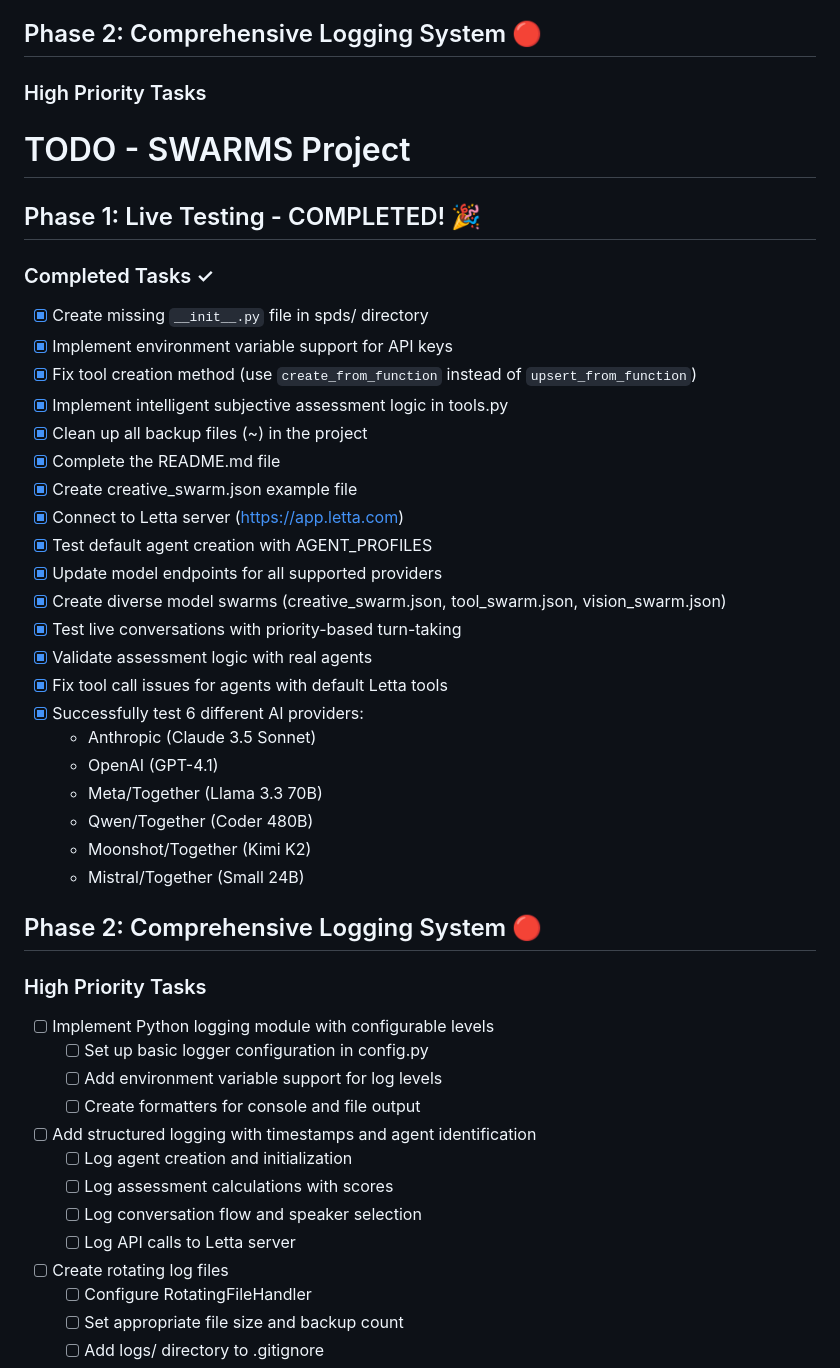
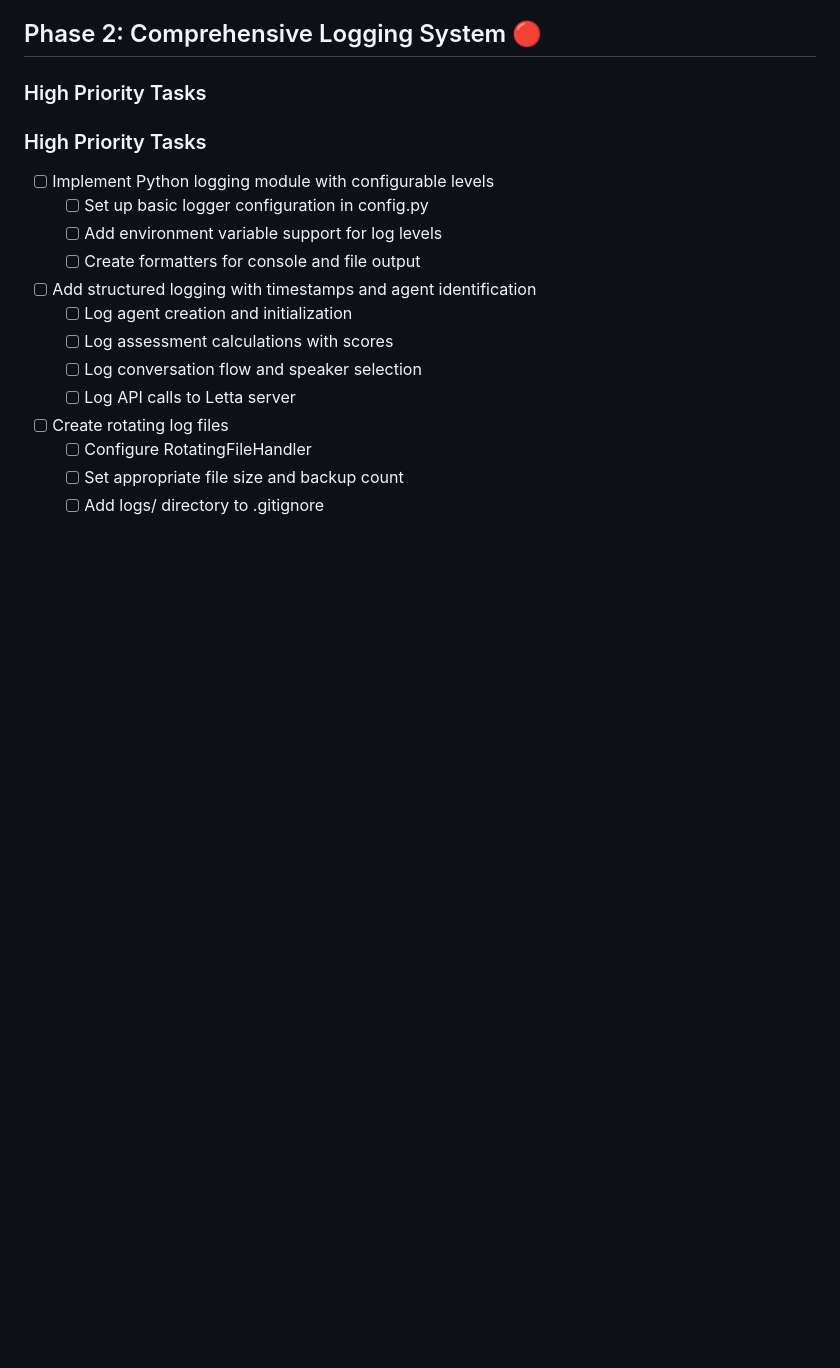
Before and after one commit to mruderman/subjective-priority-driven-swarm, a Markdown page: TODO.md, the part around the change. Rendered like a GitHub page; blank space fills up the shorter version.

Commit message:
Update TODO.md
Co-authored-by: coderabbitai[bot] <136622811+coderabbitai[bot]@users.noreply.github.com>

```diff
--- a/TODO.md
+++ b/TODO.md
@@ -28,34 +28,6 @@
 ## Phase 2: Comprehensive Logging System 🔴
 
 ### High Priority Tasks
-# TODO - SWARMS Project
-
-## Phase 1: Live Testing - COMPLETED! 🎉
-
-### Completed Tasks ✓
-- [x] Create missing `__init__.py` file in spds/ directory
-- [x] Implement environment variable support for API keys
-- [x] Fix tool creation method (use `create_from_function` instead of `upsert_from_function`)
-- [x] Implement intelligent subjective assessment logic in tools.py
-- [x] Clean up all backup files (~) in the project
-- [x] Complete the README.md file
-- [x] Create creative_swarm.json example file
-- [x] Connect to Letta server (https://app.letta.com)
-- [x] Test default agent creation with AGENT_PROFILES
-- [x] Update model endpoints for all supported providers
-- [x] Create diverse model swarms (creative_swarm.json, tool_swarm.json, vision_swarm.json)
-- [x] Test live conversations with priority-based turn-taking
-- [x] Validate assessment logic with real agents
-- [x] Fix tool call issues for agents with default Letta tools
-- [x] Successfully test 6 different AI providers:
-  - Anthropic (Claude 3.5 Sonnet)
-  - OpenAI (GPT-4.1)
-  - Meta/Together (Llama 3.3 70B)
-  - Qwen/Together (Coder 480B)
-  - Moonshot/Together (Kimi K2)
-  - Mistral/Together (Small 24B)
-
-## Phase 2: Comprehensive Logging System 🔴
 
 ### High Priority Tasks
 - [ ] Implement Python logging module with configurable levels
```
